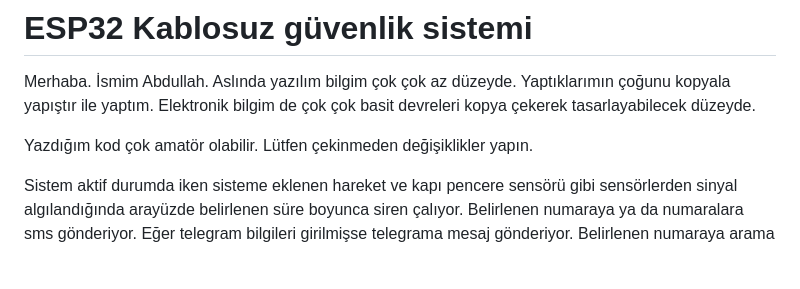
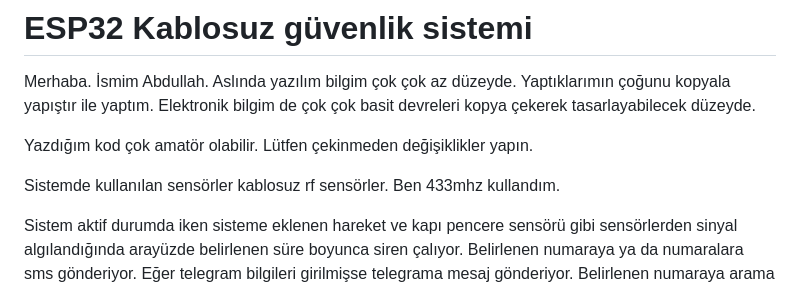
Before and after one commit to TA1GI/ESP32-wireless-security-system, a Markdown page: README.md, the part around the change. Drawn GitHub-style; blank space fills up the shorter version.

```diff
--- a/README.md
+++ b/README.md
@@ -15,6 +15,8 @@ Turkish
 Merhaba. İsmim Abdullah. Aslında yazılım bilgim çok çok az düzeyde. Yaptıklarımın çoğunu kopyala yapıştır ile yaptım. Elektronik bilgim de çok çok basit devreleri kopya çekerek tasarlayabilecek düzeyde.
 
 Yazdığım kod çok amatör olabilir. Lütfen çekinmeden değişiklikler yapın.
+
+Sistemde kullanılan sensörler kablosuz rf sensörler. Ben 433mhz kullandım.
 
 Sistem aktif durumda iken sisteme eklenen hareket ve kapı pencere sensörü gibi sensörlerden sinyal algılandığında arayüzde belirlenen süre boyunca siren çalıyor. Belirlenen numaraya ya da numaralara sms gönderiyor. Eğer telegram bilgileri girilmişse telegrama mesaj gönderiyor. Belirlenen numaraya arama yapıyor.
 
```
